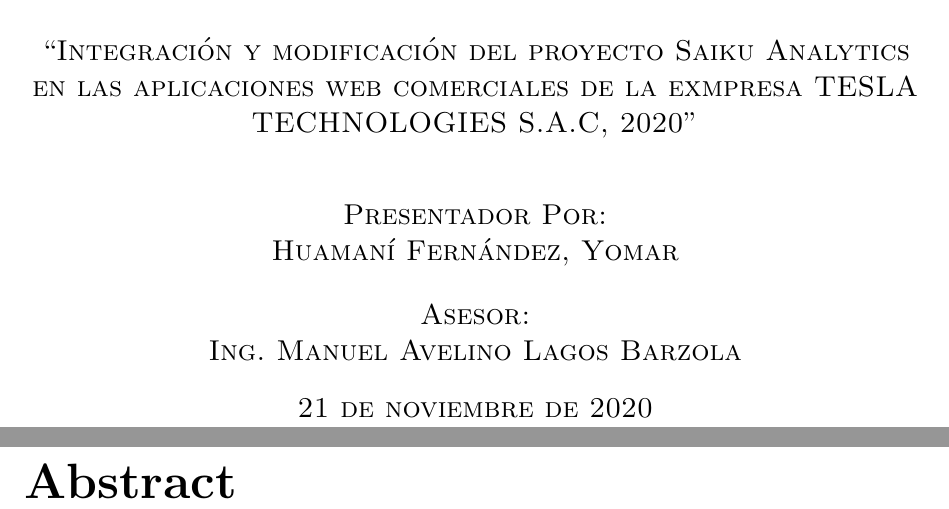
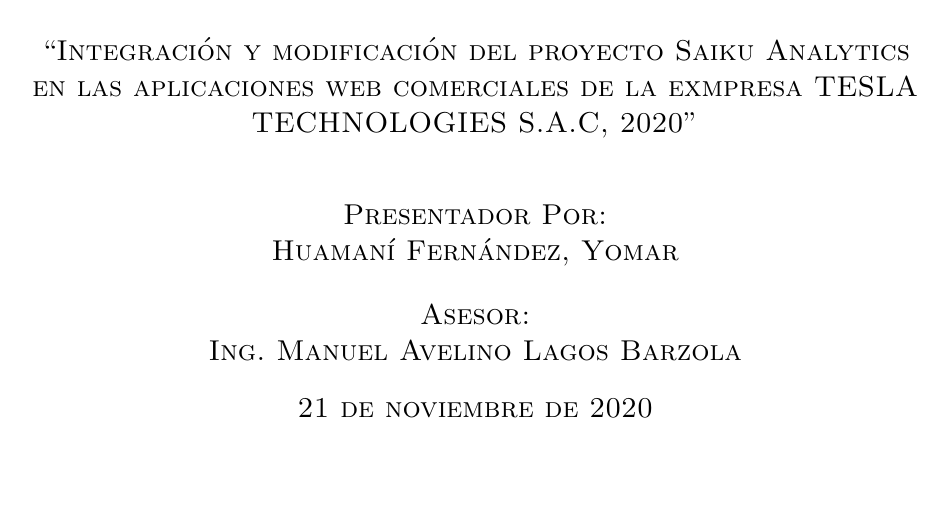
Before and after one commit to yomarhuamani/degree, a LaTeX thesis (Degree.tex, which reads Abstract/abstract.tex): two parts of pages 1 and 3 of 20 before the commit and part of page 1 of 18 after it, the two joined at a grey line, cut so that both start at the same text, the shorter picture padded with empty space. Compiled offline with pdfLaTeX; a LaTeX package or settings file that is missing is left out.

Commit message:
txs auto checkin

```diff
--- a/Abstract/abstract.tex
+++ b/Abstract/abstract.tex
@@ -17,7 +17,7 @@
 	\small
 	\textbf{\textit{Keywords---}} #1
 }
-\chapter*{Abstract}
+
 \begin{titlepage}
 	 \begin{abstract}
 		\begin{spacing}{1.5}
```
